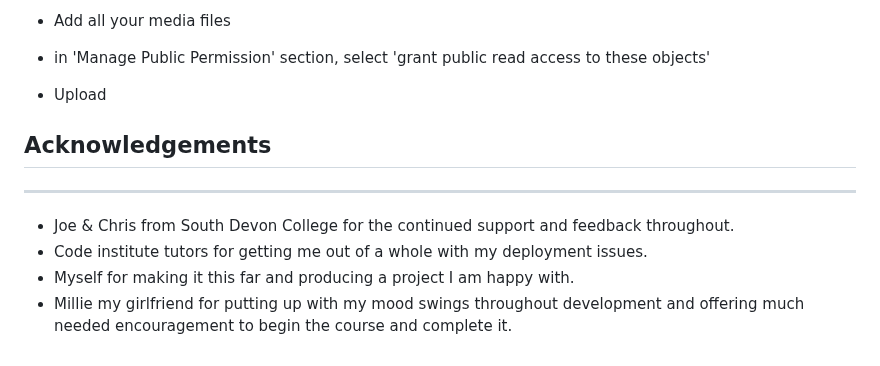
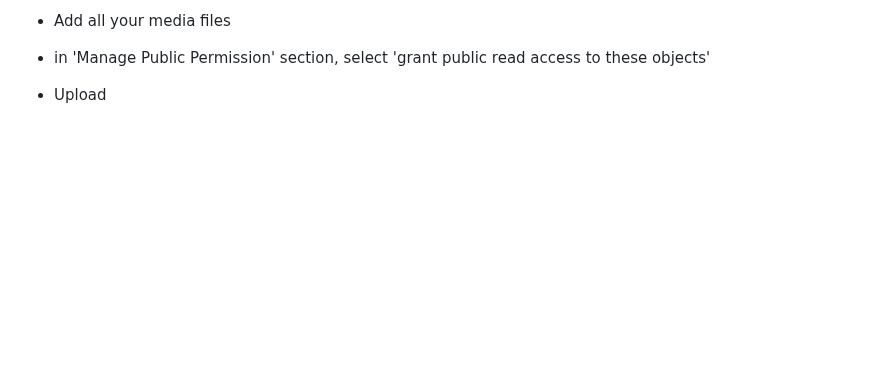
Before and after one commit to JackDilger/spins-and-needles-ms4, a Markdown page: README.md, the part around the change. GitHub-like rendering; blank space fills up the shorter version.

```diff
--- a/README.md
+++ b/README.md
@@ -517,12 +517,3 @@ Please refer to seperate [Testing](testing.md) file for full the full breakdown
 - Add all your media files
 - in 'Manage Public Permission' section, select 'grant public read access to these objects'
 - Upload
-
-## Acknowledgements
-
-***
-
-- Joe & Chris from South Devon College for the continued support and feedback throughout.
-- Code institute tutors for getting me out of a whole with my deployment issues.
-- Myself for making it this far and producing a project I am happy with.
-- Millie my girlfriend for putting up with my mood swings throughout development and offering much needed encouragement to begin the course and complete it.
```
